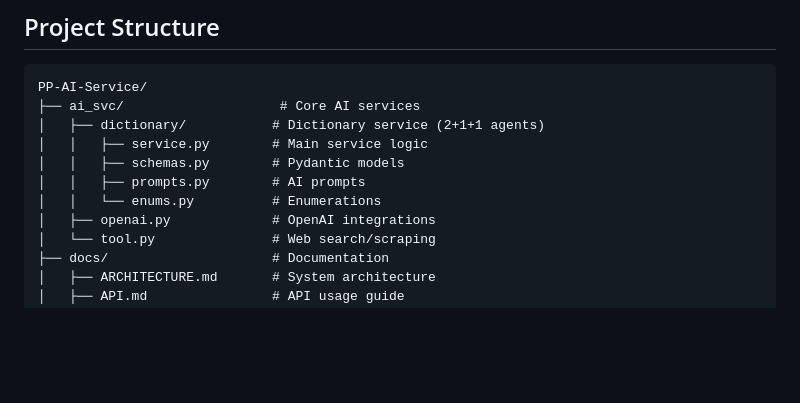
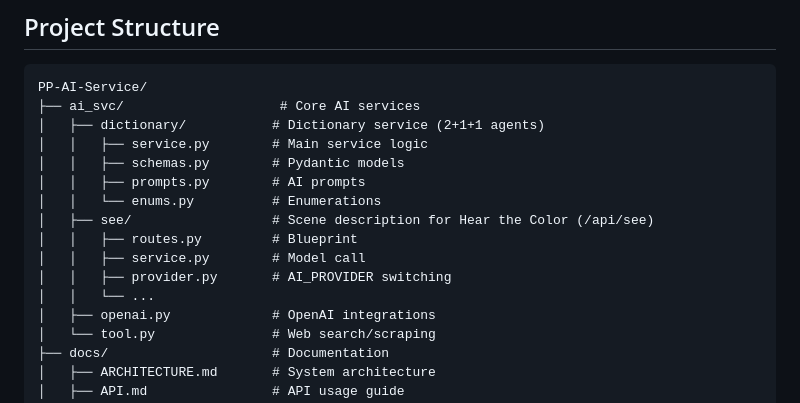
Before and after one commit to pullpath/PP-AI-Service, a Markdown page: README.md, the part around the change. GitHub-like rendering; blank space fills up the shorter version.

Commit message:
Sync docs with ai_svc/see module
Co-Authored-By: Claude Sonnet 5.5 <noreply@anthropic.com>

```diff
--- a/README.md
+++ b/README.md
@@ -206,6 +206,11 @@ PP-AI-Service/
 │   │   ├── schemas.py        # Pydantic models
 │   │   ├── prompts.py        # AI prompts
 │   │   └── enums.py          # Enumerations
+│   ├── see/                  # Scene description for Hear the Color (/api/see)
+│   │   ├── routes.py         # Blueprint
+│   │   ├── service.py        # Model call
+│   │   ├── provider.py       # AI_PROVIDER switching
+│   │   └── ...
 │   ├── openai.py             # OpenAI integrations
 │   └── tool.py               # Web search/scraping
 ├── docs/                     # Documentation
```
Also changed, not shown: AGENTS.md (+1 -0 lines), docs/ARCHITECTURE.md (+1 -0 lines).
